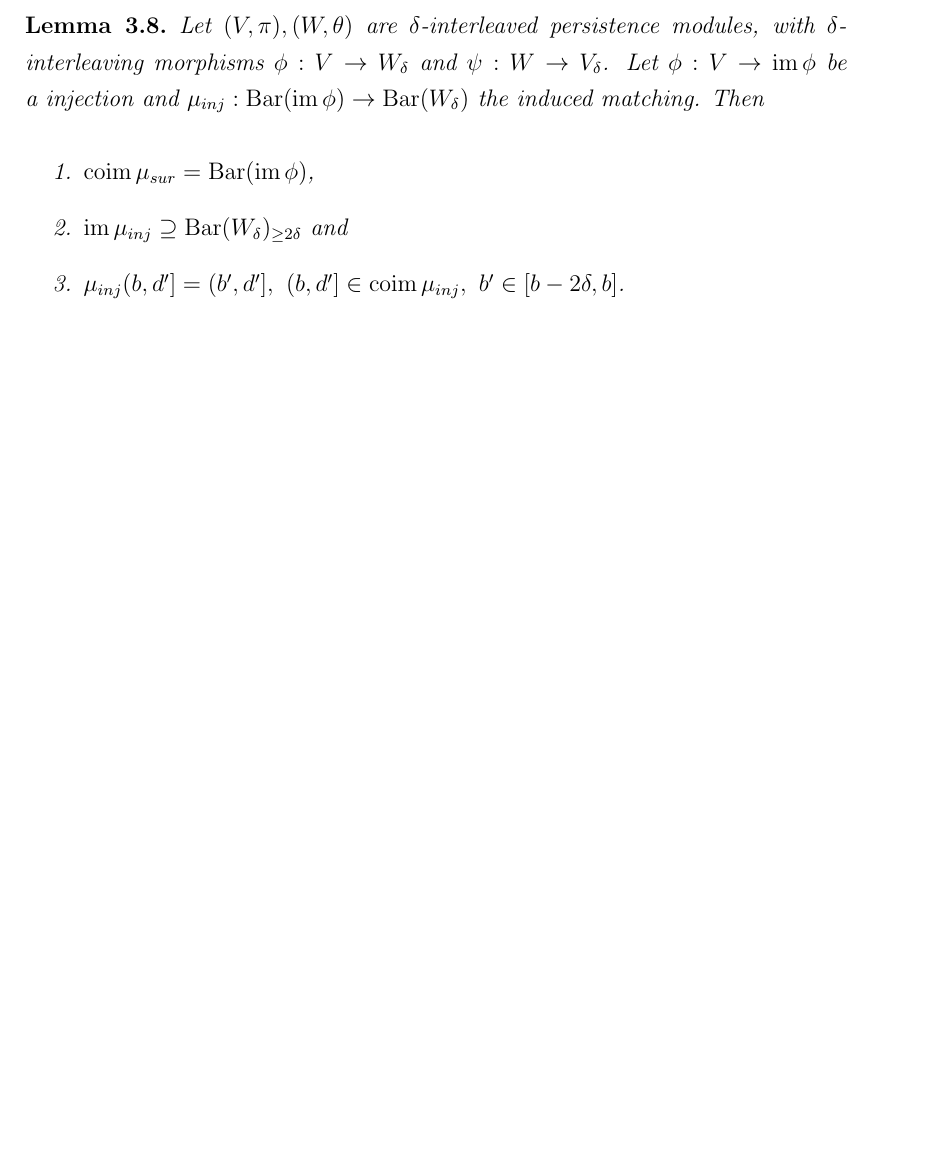
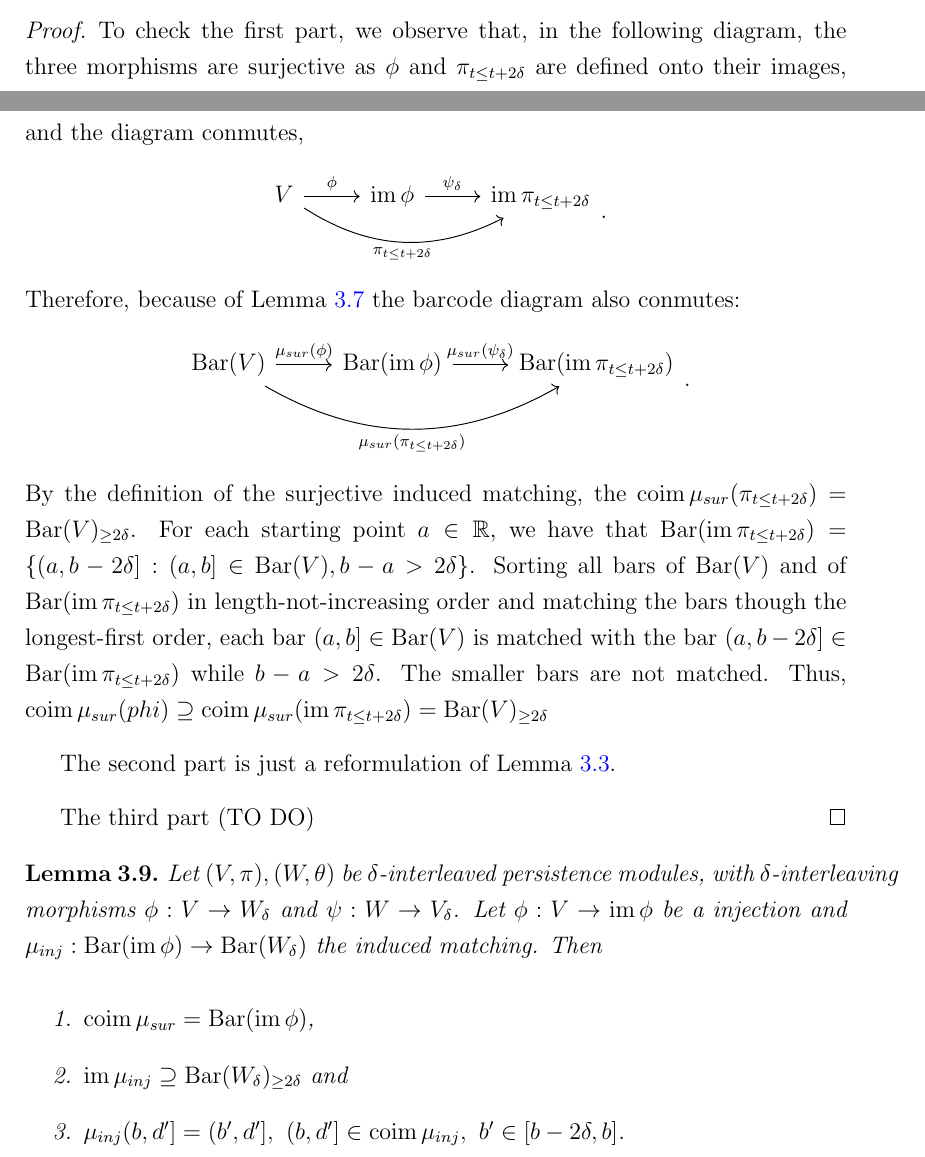
Before and after one commit to Gonzalo-Ortega/UAM-Masters-Degree-Thesis, a LaTeX document (main.tex, which reads chapters/structure-stability-theorems.tex): part of page 9 of 10 before the commit and two parts of pages 9 and 10 of 12 after it, the two joined at a grey line, cut at the place of the change, the shorter picture padded with empty space. The pictures show the PDF file main.pdf that the author committed with the source.

Commit message:
Stability theorem. - Functoriality lemma completed. - Other lemmas advances.

```diff
--- a/chapters/structure-stability-theorems.tex
+++ b/chapters/structure-stability-theorems.tex
@@ -208,9 +214,9 @@ and again in the same manner, sort the intervals $(a, d_j] \in \barc(V) $, $j \i
 $$
     (a, d_1] \supseteq (a, d_2] \supseteq \cdots \supseteq (a, d_l] \text{, with } d_1 \geq d_2 \geq \dots \geq d_l.
 $$
-We define the {\it induced matching} $\mu_{sur}: \barc(V) \to \barc(W) $ matching, for each $ a \in \R $, the intervals from both lists by decreasing length.
+We define the {\it surjective induced matching} $\mu_{sur}: \barc(V) \to \barc(W) $ matching, for each $ a \in \R $, the intervals from both lists by decreasing length.
 
-\begin{lemma} % Polterovich Prop 3.1.8
+\begin{lemma} \label{lemma:sur-matching}% Polterovich Prop 3.1.8
     If there exists a surjection $s: (V, \pi) \to (W, \theta) $, then the induced matching $ \mu_{sur}: \barc(V) \to \barc (W) $ satisfies:
     \begin{enumerate}
         \item $\im \mu_{sur} = \barc(W)$,
@@ -221,4 +227,13 @@ We define the {\it induced matching} $\mu_{sur}: \barc(V) \to \barc(W) $ matchin
     Using Lemma \ref{lemma:sur-cardinalities} with the interval $(b, d_k)$ for each $ b \in \R $, we get that, as there exists a surjection between the modules, now $ k \geq l $. Therefore, every bar in $\barc(W)$ is matched to some bar in $\barc(V)$ and $\im \mu_{sur} = \barc(W)$. In an analogue way to the previous lemma, as the intervals in both lists are matched in a decreasing manner, for every $j \in \{1, \dots, l\} $, $\mu_{sur}(a, c_j] = (a, d_j] $, and if we now apply Lemma \ref{lemma:sur-cardinalities}, we get that $ c_j \geq d_j $.
 \end{proof}
 
-Hence, with this two matchings at hand, we can define the {induced matching} $ \mu(f): \barc(V) \to \barc(W) $, as the composition $ \mu_{inj} \circ \mu_{sur} $.
+Hence, with this two matchings at hand, we can define the {induced matching} $ \mu(f): \barc(V) \to \barc(W) $, as the composition $ \mu_{inj} \circ \mu_{sur} $, defined as $ \im \mu_{sur} = \barc(\im f) = \operatorname{coim} \mu_{inj} $.
+
+The following lemma verifies that, in fact, the mapping between persistence modules with its morphisms and barcodes with induced matchings (either the injective or the surjective versions) has functorial properties between the two categories.
+
+\begin{lemma} \label{lemma:functoriality}
+    Let $ U$, $V$ and $W$ persistence diagrams and $f, g, h$ morphisms between them defined as in the following diagram:
+    $$
+        \begin{tikzcd}
+            U \arrow[r, "f"] \arrow[rr, "h"', bend right] & V \arrow[r, "g"] & W
+        \end{tikzcd}.
@@ -225,23 +248,60 @@ Hence, with this two matchings at hand, we can define the {induced matching} $ \
+\end{lemma}
+\begin{proof}
+    Let $f, g, h$ injective morphisms, by the definition of the injective induced matching and Lemma \ref{lemma:inj-cardinalities} for any $ d \in \R \cup \{+ \infty\}$, there exist $ k \leq l \leq q $ such that the barcodes of $ U, V, W$ consist on the following bars:
+    \begin{align*}
+        \barc(U):& (a_1, d] \supset \cdots \supset (a_k, d] \\
+        \barc(V):& (b_1, d] \supset \cdots \supset (b_k, d] \supset \cdots \supset (b_l, d] \\
+        \barc(V):& (c_1, d] \supset \cdots \supset (c_k, d] \supset \cdots \supset (c_l, d] \supset \cdots \supset (c_q, d]. \\
+    \end{align*}
+    Therefore, for any $ d $ the diagram conmutes as $\mu_{inj}(f)(a_i, d] = (b_i, d]$, $\mu_{inj}(g)(b_i, d] = (c_i, d]$ and $\mu_{inj}(h)(a_i, d] = (c_i, d]$ for $ 1 \leq i \leq k$. If $f, g, h$ were surjective morphisms, an analogue reasoning using the surjective induced matching definition and Lemma \ref{lemma:sur-cardinalities} completes the proof.
+\end{proof}
+
 
 Finally, we can now claim the two main lemmas from were we will construct our desired $\delta$-matching.
 
 \begin{lemma}
-    Let $ (V, \pi), (W, \theta) $ are $\delta$-interleaved persistence modules, with $\delta$-interleaving morphisms $ \phi: V \to W_\delta $ and $ \psi: W \to V_\delta $. Let $ \phi: V \to \im\phi $ be a surjection and $ \mu_{sur}: \barc(V) \to \barc (\im \phi)$ the induced matching. Then
+    Let $ (V, \pi), (W, \theta) $ be $\delta$-interleaved persistence modules, with $\delta$-interleaving morphisms $ \phi: V \to W_\delta $ and $ \psi: W \to V_\delta $. Let $ \phi: V \to \im\phi $ be a surjection and $ \mu_{sur}: \barc(V) \to \barc (\im \phi)$ the induced matching. Then
     \begin{enumerate}
         \item $\operatorname{coim} \mu_{sur} \supseteq \barc (V)_{\geq 2\delta} $,
-        \item $ \im \mu_{sur} = \barc (\im \phi)$ and
+        \item $ \im \mu_{sur} = \barc (\im \phi)$ and \label{}
         \item $ \mu_{sur}(b, d] = (b, d'], \ (b, d'] \in \operatorname{coim} \mu_{sur}, \ d' \in [d-2\delta, d]$.
     \end{enumerate}
 \end{lemma}
+\begin{proof}
+    To check the first part, we observe that, in the following diagram, the three morphisms are surjective as $\phi$ and $\pi_{t \leq t+2\delta}$ are defined onto their images, and the diagram conmutes,
+    $$
+    \begin{tikzcd}
+        V \arrow[r, "\phi"] \arrow[rr, "\pi_{t \leq t+2\delta}"', bend right]
+        & \im \phi \arrow[r, "\psi_\delta"]
+        & \im \pi_{t \leq t+2\delta} \\
+    \end{tikzcd}.
+    $$
+    Therefore, because of Lemma \ref{lemma:functoriality} the barcode diagram also conmutes:
+    $$
+    \begin{tikzcd}
+        \barc(V) \arrow[r, "\mu_{sur}(\phi)"] \arrow[rr, "\mu_{sur}(\pi_{t \leq t+2\delta})"', bend right]
+        & \barc(\im \phi) \arrow[r, "\mu_{sur}({\psi_\delta})"]
+        & \barc(\im \pi_{t \leq t+2\delta}) \\
+    \end{tikzcd}.
+    $$
+    By the definition of the surjective induced matching, the $ \operatorname{coim} \mu_{sur}(\pi_{t \leq t+2\delta}) = \barc(V)_{\geq 2\delta}$. For each starting point $ a \in \R $, we have that $\barc(\im \pi_{t \leq t+2\delta}) = \{ (a, b-2\delta] : (a, b]\in \barc(V), b-a > 2\delta\}$. Sorting all bars of $\barc(V) $ and of $\barc(\im \pi_{t \leq t+2\delta}) $ in length-not-increasing order and matching the bars though the longest-first order, each bar $ (a, b] \in \barc(V) $ is matched with the bar $ (a, b - 2\delta] \in \barc(\im \pi_{t \leq t+2\delta}) $ while $ b -a >2 \delta $. The smaller bars are not matched. Thus, $\operatorname{coim} \mu_{sur}(phi) \supseteq \operatorname{coim} \mu_{sur}(\im \pi_{t \leq t+2\delta}) = \barc (V)_{\geq 2\delta} $
+
+    The second part is just a reformulation of Lemma \ref{lemma:inj-cardinalities}.
+
+    The third part (TO DO)
+\end{proof}
 
 \begin{lemma}
-    Let $ (V, \pi), (W, \theta) $ are $\delta$-interleaved persistence modules, with $\delta$-interleaving morphisms $ \phi: V \to W_\delta $ and $ \psi: W \to V_\delta $. Let $ \phi: V \to \im\phi $ be a injection and $ \mu_{inj}: \barc(\im \phi) \to \barc (W_\delta)$ the induced matching. Then
+    Let $ (V, \pi), (W, \theta) $ be $\delta$-interleaved persistence modules, with $\delta$-interleaving morphisms $ \phi: V \to W_\delta $ and $ \psi: W \to V_\delta $. Let $ \phi: V \to \im\phi $ be a injection and $ \mu_{inj}: \barc(\im \phi) \to \barc (W_\delta)$ the induced matching. Then
     \begin{enumerate}
         \item $\operatorname{coim} \mu_{sur} = \barc (\im \phi) $,
         \item $ \im \mu_{inj} \supseteq \barc (W_\delta)_{\geq 2\delta} $ and
         \item $ \mu_{inj}(b, d'] = (b', d'], \ (b, d'] \in \operatorname{coim} \mu_{inj}, \ b' \in [b-2\delta, b]$.
     \end{enumerate}
 \end{lemma}
+\begin{proof}
+    (TO DO)
+\end{proof}
 
 \begin{proposition}\label{prop:matching-if-interleaving}
     Given two persistence modules $ V $, $ W $, with a $\delta$-interleaving morphism between them, then there is a $ \delta$-matching between their barcodes.
```
Also changed, not shown: main.pdf, chapters/structure-stability-theorems.tex (25 more changed lines).
